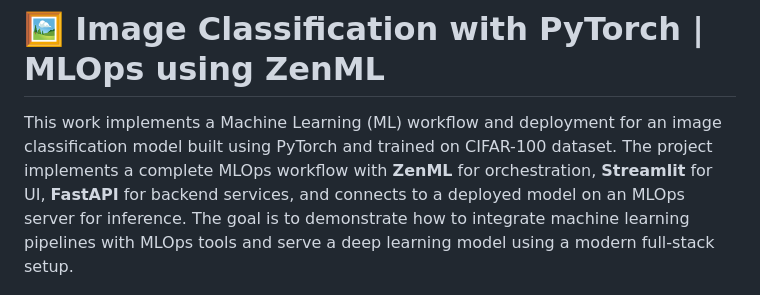
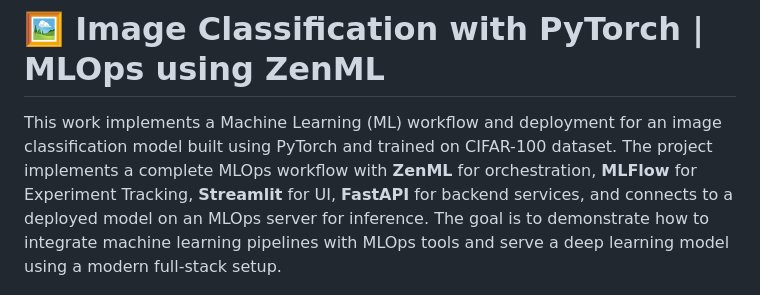
Before and after one commit to supreetshm947/MLOps_ImageClassification, a Markdown page: README.md, the part around the change. GitHub-like rendering.

```diff
--- a/README.md
+++ b/README.md
@@ -1,5 +1,5 @@
 # 🖼️ Image Classification with PyTorch | MLOps using ZenML
-This work implements a Machine Learning (ML) workflow and deployment for an image classification model built using PyTorch and trained on CIFAR-100 dataset. The project implements a complete MLOps workflow with **ZenML** for orchestration, **Streamlit** for UI, **FastAPI** for backend services, and connects to a deployed model on an MLOps server for inference. The goal is to demonstrate how to integrate machine learning pipelines with MLOps tools and serve a deep learning model using a modern full-stack setup.
+This work implements a Machine Learning (ML) workflow and deployment for an image classification model built using PyTorch and trained on CIFAR-100 dataset. The project implements a complete MLOps workflow with **ZenML** for orchestration, **MLFlow** for Experiment Tracking, **Streamlit** for UI, **FastAPI** for backend services, and connects to a deployed model on an MLOps server for inference. The goal is to demonstrate how to integrate machine learning pipelines with MLOps tools and serve a deep learning model using a modern full-stack setup.
 
 <p align="center">
   <img src="screen.jpg" alt="screen.jpg"><br>
```
